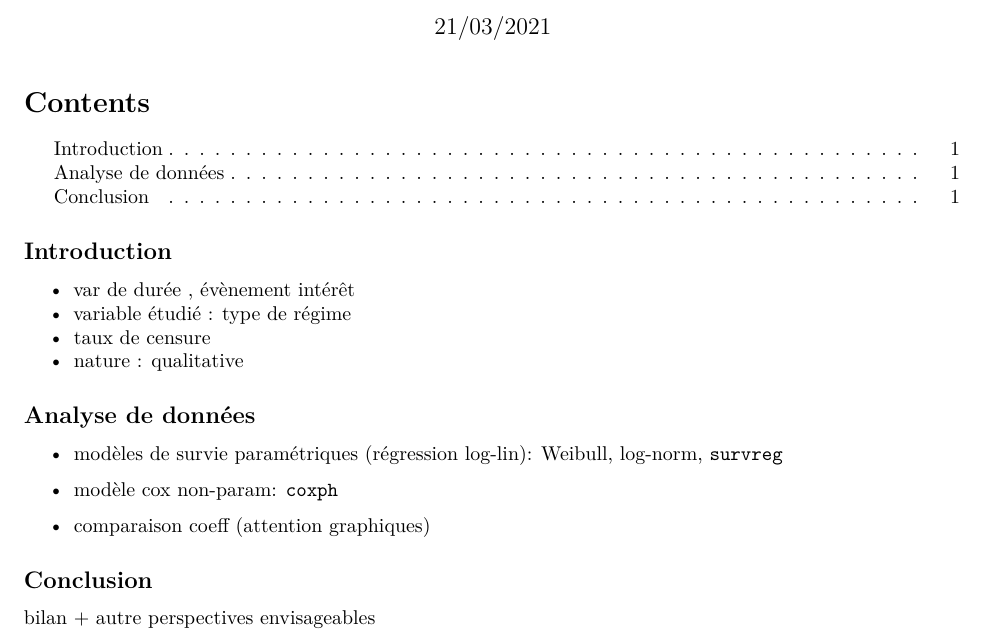
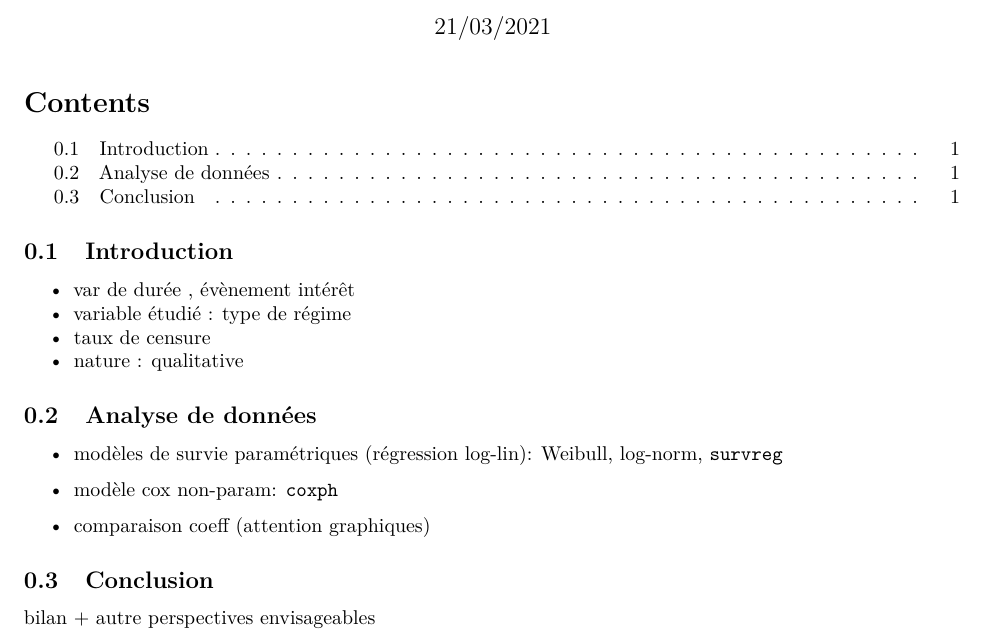
Before and after one commit to SophieManuel/survival-democracy, an R Markdown document (Presentation_finale_HMMA236.Rmd): part of the page, cut so that both start at the same text. Rendered offline with R 4.5, knitr and Pandoc, then LaTeX, with nearby package versions; a font, style sheet, LaTeX package, included part or bibliography that could not be used is replaced or left out.

```diff
--- a/Presentation_finale_HMMA236.Rmd
+++ b/Presentation_finale_HMMA236.Rmd
@@ -5,10 +5,23 @@
  - "Sophie Manuel"
  - "Anas Zakroum"
 date: "21/03/2021"
+header-includes:
+  - \usepackage{fancyhdr}
+  - \pagestyle{fancy}
+  - \fancyhead[L]{Projet}
+  - \fancyhead[R]{\emph{M1 - Biostatistique}}
+  - \usepackage{dsfont}
+  - \usepackage{subfig}
+  - \usepackage{amsmath}
+  - \usepackage{amssymb}
+  - \usepackage{amsthm}
+  - \usepackage{amsmath}
 output:
   pdf_document:
     toc: yes
-    toc_depth: 3
+    toc_depth: 4
+    number_sections: yes
+    keep_tex: yes
     extra_dependencies:
     - dsfont
 ---
```
Also changed, not shown: README.md, 1 other file.
